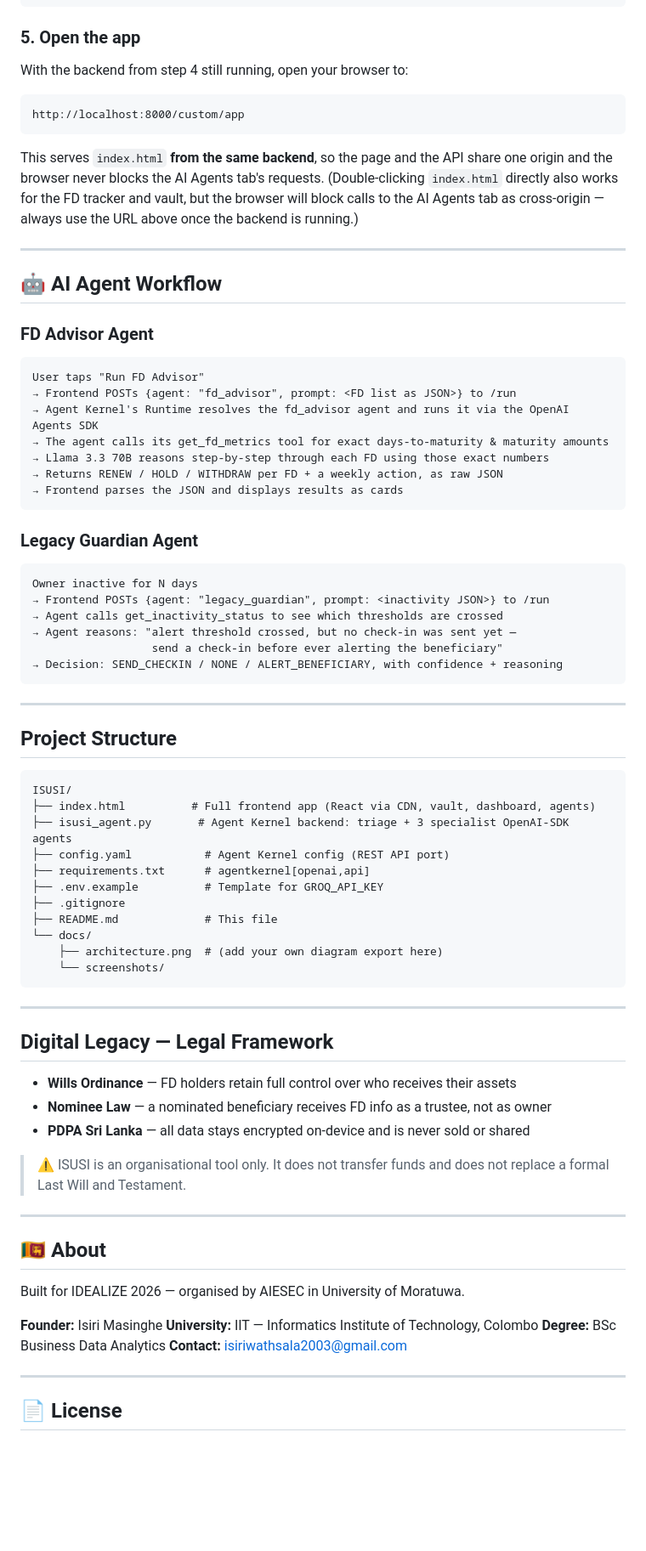
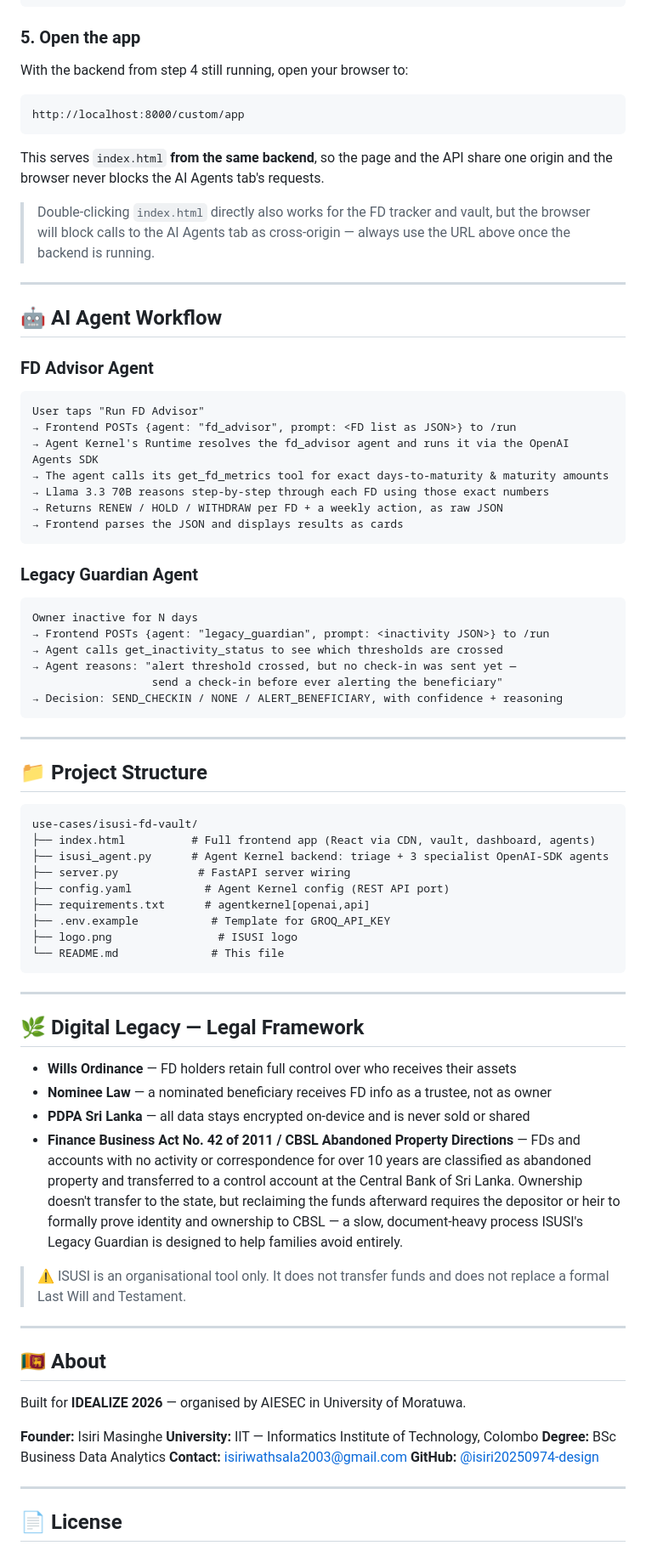
Before and after one commit to isiri20250974-design/isusi-fd-vault, a Markdown page: README.md, the part around one of its changes. Shown at 85% size. GitHub-like rendering; blank space fills up the shorter version.

````diff
--- a/README.md
+++ b/README.md
@@ -142,17 +154,23 @@ curl -X POST http://localhost:8000/run \
 ```
 
 ### 5. Open the app
+
 With the backend from step 4 still running, open your browser to:
+
 ```
 http://localhost:8000/custom/app
 ```
-This serves `index.html` **from the same backend**, so the page and the API share one origin and the browser never blocks the AI Agents tab's requests. (Double-clicking `index.html` directly also works for the FD tracker and vault, but the browser will block calls to the AI Agents tab as cross-origin — always use the URL above once the backend is running.)
+
+This serves `index.html` **from the same backend**, so the page and the API share one origin and the browser never blocks the AI Agents tab's requests.
+
+> Double-clicking `index.html` directly also works for the FD tracker and vault, but the browser will block calls to the AI Agents tab as cross-origin — always use the URL above once the backend is running.
 
 ---
 
 ## 🤖 AI Agent Workflow
 
 ### FD Advisor Agent
+
 ```
 User taps "Run FD Advisor"
 → Frontend POSTs {agent: "fd_advisor", prompt: <FD list as JSON>} to /run
@@ -164,6 +182,7 @@ User taps "Run FD Advisor"
 ```
 
 ### Legacy Guardian Agent
+
 ```
 Owner inactive for N days
 → Frontend POSTs {agent: "legacy_guardian", prompt: <inactivity JSON>} to /run
@@ -175,29 +194,28 @@ Owner inactive for N days
 
 ---
 
-##  Project Structure
+## 📁 Project Structure
 
 ```
-ISUSI/
+use-cases/isusi-fd-vault/
 ├── index.html          # Full frontend app (React via CDN, vault, dashboard, agents)
-├── isusi_agent.py       # Agent Kernel backend: triage + 3 specialist OpenAI-SDK agents
+├── isusi_agent.py      # Agent Kernel backend: triage + 3 specialist OpenAI-SDK agents
+├── server.py            # FastAPI server wiring
 ├── config.yaml           # Agent Kernel config (REST API port)
 ├── requirements.txt      # agentkernel[openai,api]
-├── .env.example          # Template for GROQ_API_KEY
-├── .gitignore
-├── README.md             # This file
-└── docs/
-    ├── architecture.png  # (add your own diagram export here)
-    └── screenshots/
+├── .env.example           # Template for GROQ_API_KEY
+├── logo.png                # ISUSI logo
+└── README.md              # This file
 ```
 
 ---
 
-## Digital Legacy — Legal Framework
+## 🌿 Digital Legacy — Legal Framework
 
 - **Wills Ordinance** — FD holders retain full control over who receives their assets
 - **Nominee Law** — a nominated beneficiary receives FD info as a trustee, not as owner
 - **PDPA Sri Lanka** — all data stays encrypted on-device and is never sold or shared
+- **Finance Business Act No. 42 of 2011 / CBSL Abandoned Property Directions** — FDs and accounts with no activity or correspondence for over 10 years are classified as abandoned property and transferred to a control account at the Central Bank of Sri Lanka. Ownership doesn't transfer to the state, but reclaiming the funds afterward requires the depositor or heir to formally prove identity and ownership to CBSL — a slow, document-heavy process ISUSI's Legacy Guardian is designed to help families avoid entirely.
 
 > ⚠️ ISUSI is an organisational tool only. It does not transfer funds and does not replace a formal Last Will and Testament.
 
@@ -205,12 +223,13 @@ ISUSI/
 
 ## 🇱🇰 About
 
-Built for IDEALIZE 2026 — organised by AIESEC in University of Moratuwa.
+Built for **IDEALIZE 2026** — organised by AIESEC in University of Moratuwa.
 
 **Founder:** Isiri Masinghe
 **University:** IIT — Informatics Institute of Technology, Colombo
 **Degree:** BSc Business Data Analytics
 **Contact:** isiriwathsala2003@gmail.com
+**GitHub:** [@isiri20250974-design](https://github.com/isiri20250974-design)
 
 ---
 
````
Also changed, not shown: other parts of README.md (+63 -51 lines).
